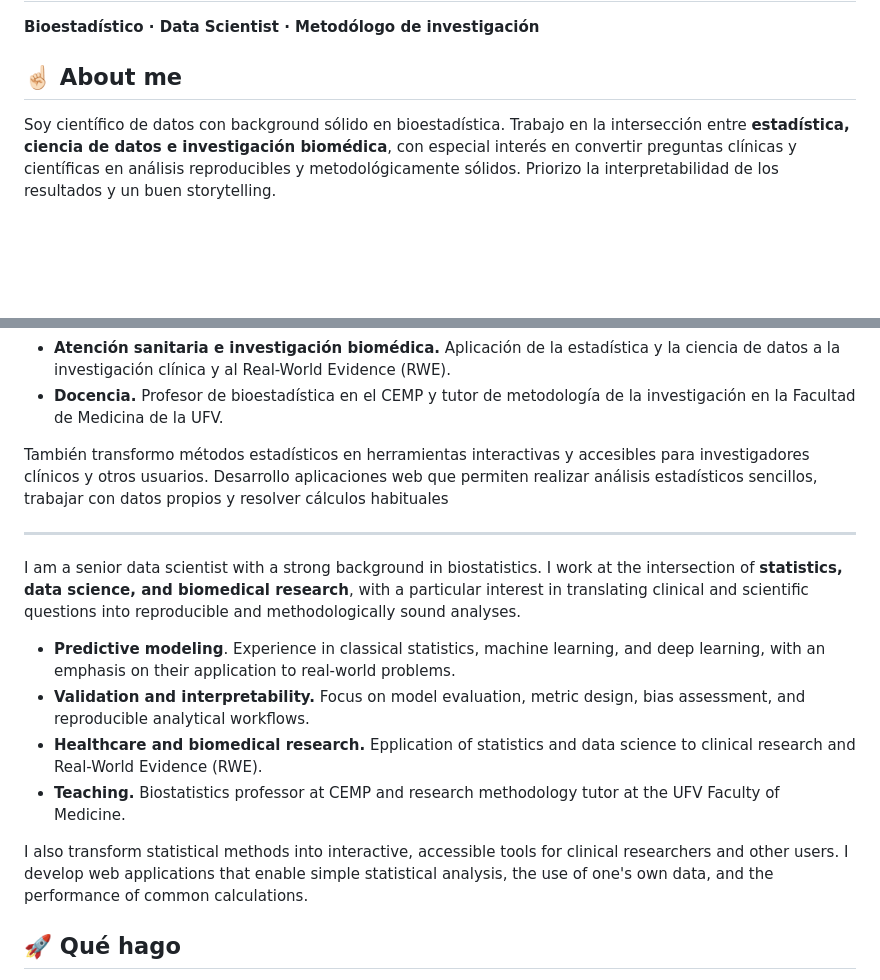
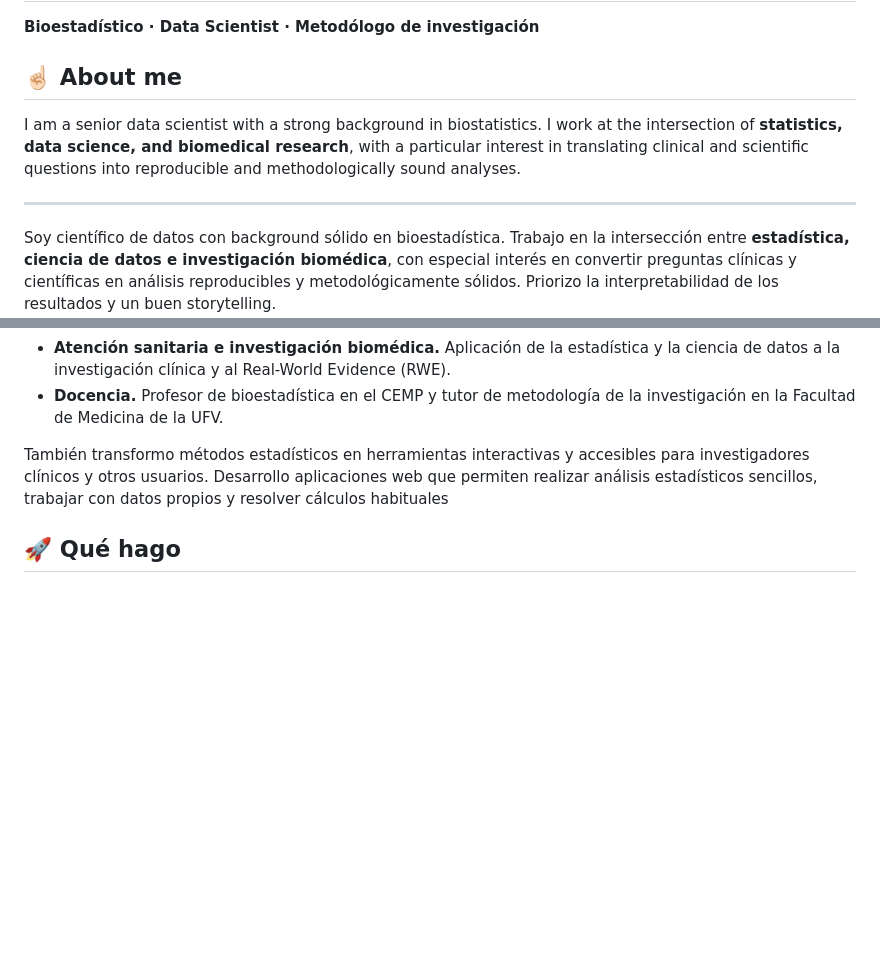
Before and after one commit to MarioC0093/MarioC0093, a Markdown page: README.md, 2 parts joined by grey strips. GitHub-like rendering; blank space fills up the shorter version.

```diff
--- a/README.md
+++ b/README.md
@@ -3,6 +3,10 @@
 **Bioestadístico · Data Scientist · Metodólogo de investigación**
 
 ## ☝🏻 About me
+
+I am a senior data scientist with a strong background in biostatistics. I work at the intersection of **statistics, data science, and biomedical research**, with a particular interest in translating clinical and scientific questions into reproducible and methodologically sound analyses.
+
+---
 
 Soy científico de datos con background sólido en bioestadística. Trabajo en la intersección entre **estadística, ciencia de datos e investigación biomédica**, con especial interés en convertir preguntas clínicas y científicas en análisis reproducibles y metodológicamente sólidos. Priorizo la interpretabilidad de los resultados y un buen storytelling.
 
@@ -12,17 +16,6 @@ Soy científico de datos con background sólido en bioestadística. Trabajo en l
 - **Docencia.** Profesor de bioestadística en el CEMP y tutor de metodología de la investigación en la Facultad de Medicina de la UFV.
 
 También transformo métodos estadísticos en herramientas interactivas y accesibles para investigadores clínicos y otros usuarios. Desarrollo aplicaciones web que permiten realizar análisis estadísticos sencillos, trabajar con datos propios y resolver cálculos habituales
-
----
-
-I am a senior data scientist with a strong background in biostatistics. I work at the intersection of **statistics, data science, and biomedical research**, with a particular interest in translating clinical and scientific questions into reproducible and methodologically sound analyses.
-
-- **Predictive modeling**. Experience in classical statistics, machine learning, and deep learning, with an emphasis on their application to real-world problems.
-- **Validation and interpretability.** Focus on model evaluation, metric design, bias assessment, and reproducible analytical workflows.
-- **Healthcare and biomedical research.** Epplication of statistics and data science to clinical research and Real-World Evidence (RWE).
-- **Teaching.** Biostatistics professor at CEMP and research methodology tutor at the UFV Faculty of Medicine.
-
-I also transform statistical methods into interactive, accessible tools for clinical researchers and other users. I develop web applications that enable simple statistical analysis, the use of one's own data, and the performance of common calculations.
 
 ## 🚀 Qué hago
 
```
